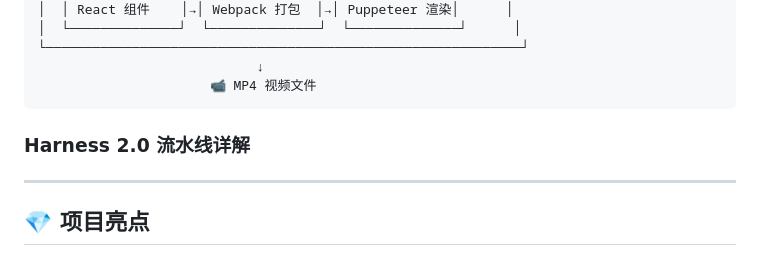
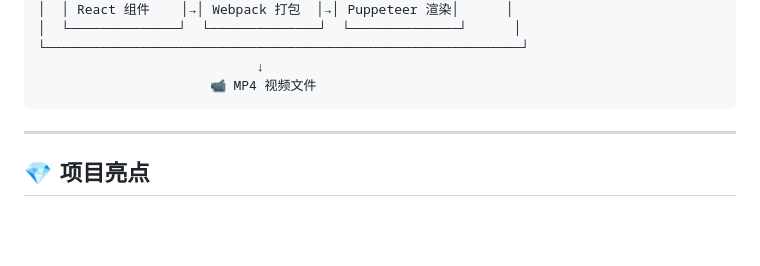
Before and after one commit to Linkaiup/video-editor-by-agent-remotion, a Markdown page: README.md, the part around the change. Drawn GitHub-style; blank space fills up the shorter version.

Commit message:
improve readme

````diff
--- a/README.md
+++ b/README.md
@@ -149,8 +149,6 @@ Remotion Video Editor Agent 是一个**创新的 AI 驱动视频编辑系统**
                             ↓
                       📹 MP4 视频文件
 ```
-
-### Harness 2.0 流水线详解
 
 ---
 
````
